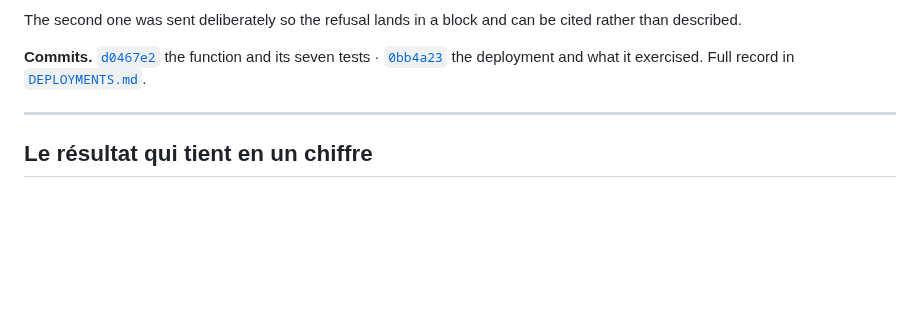
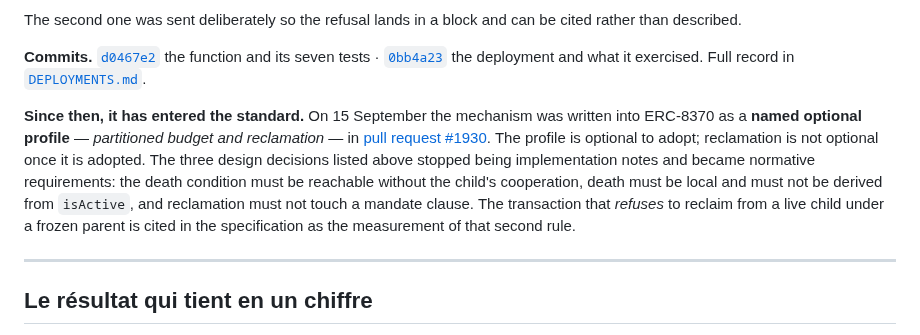
Before and after one commit to adn-ia/inheritable-agent-mandates, a Markdown page: README.md, the part around the change. Rendered like a GitHub page; blank space fills up the shorter version.

```diff
--- a/README.md
+++ b/README.md
@@ -105,6 +105,15 @@ described.
 **Commits.** [`d0467e2`](../../commit/d0467e2) the function and its seven tests ·
 [`0bb4a23`](../../commit/0bb4a23) the deployment and what it exercised. Full record in
 [`DEPLOYMENTS.md`](DEPLOYMENTS.md).
+
+**Since then, it has entered the standard.** On 15 September the mechanism was written into
+ERC-8370 as a **named optional profile** — *partitioned budget and reclamation* — in
+[pull request #1930](https://github.com/ethereum/ERCs/pull/1930). The profile is optional to adopt;
+reclamation is not optional once it is adopted. The three design decisions listed above stopped
+being implementation notes and became normative requirements: the death condition must be reachable
+without the child's cooperation, death must be local and must not be derived from `isActive`, and
+reclamation must not touch a mandate clause. The transaction that *refuses* to reclaim from a live
+child under a frozen parent is cited in the specification as the measurement of that second rule.
 
 ---
 
```
Also changed, not shown: whitepaper/inheritable-agent-mandates.md (+36 -8 lines).
